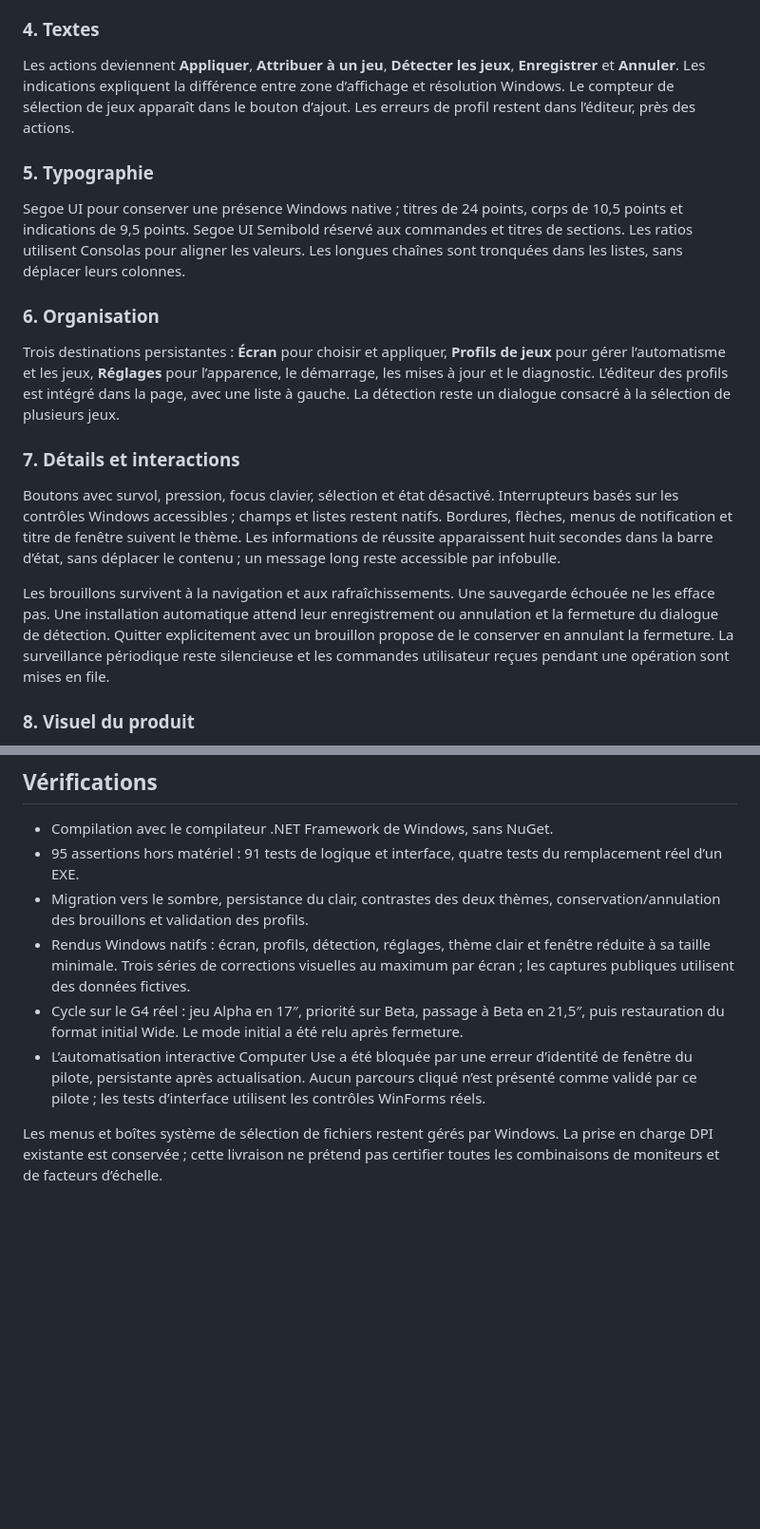
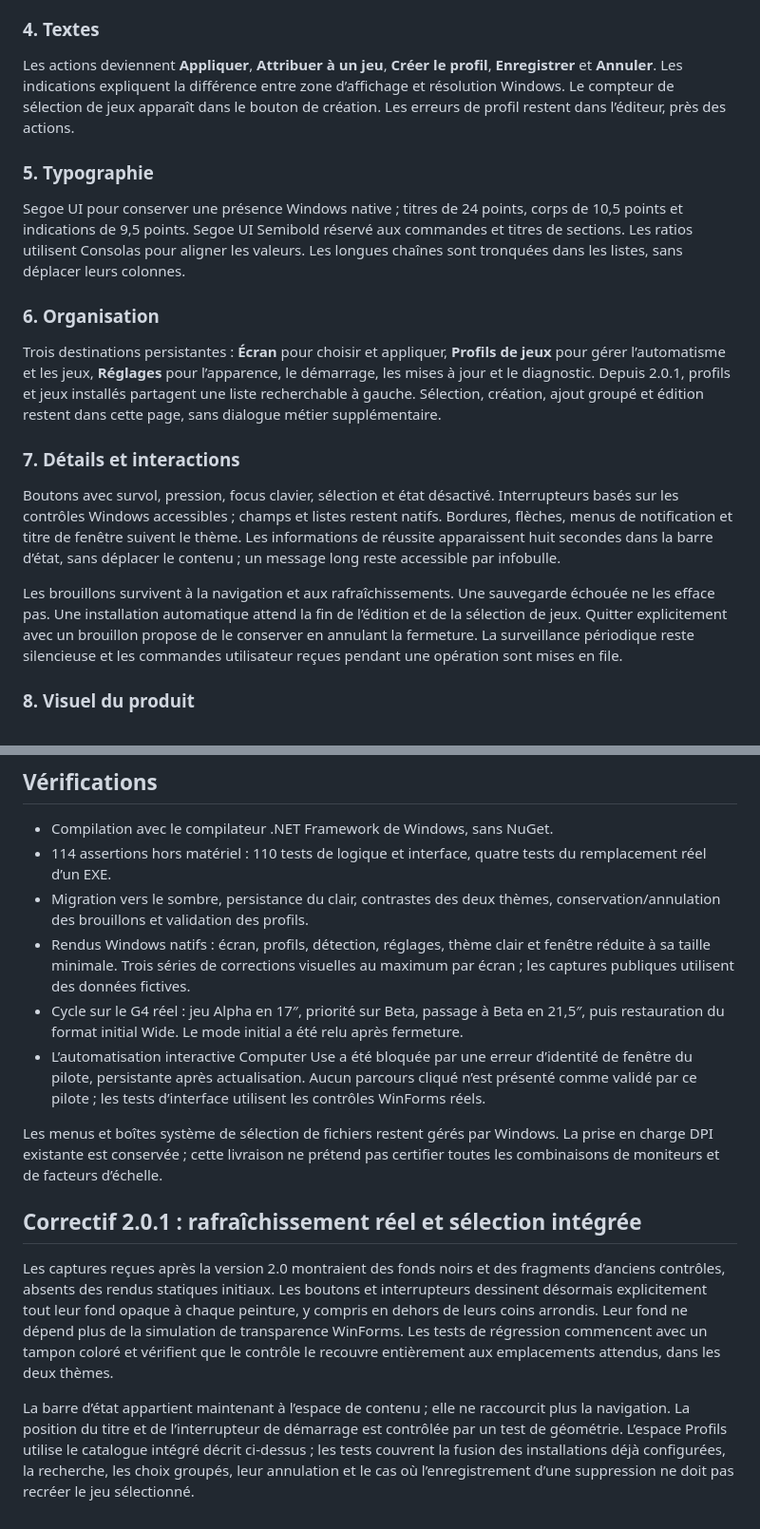
Before and after one commit to 4MZ31/AMZ.ScreenSize, a Markdown page: docs/ux-redesign.md, 2 parts joined by grey strips. Shown at 95% size. GitHub-like rendering; blank space fills up the shorter version.

```diff
--- a/docs/ux-redesign.md
+++ b/docs/ux-redesign.md
@@ -44,7 +44,7 @@ Un seul système local de traits, dans un cadre de 18 px : moniteur, profils, r
 
 ### 4. Textes
 
-Les actions deviennent **Appliquer**, **Attribuer à un jeu**, **Détecter les jeux**, **Enregistrer** et **Annuler**. Les indications expliquent la différence entre zone d’affichage et résolution Windows. Le compteur de sélection de jeux apparaît dans le bouton d’ajout. Les erreurs de profil restent dans l’éditeur, près des actions.
+Les actions deviennent **Appliquer**, **Attribuer à un jeu**, **Créer le profil**, **Enregistrer** et **Annuler**. Les indications expliquent la différence entre zone d’affichage et résolution Windows. Le compteur de sélection de jeux apparaît dans le bouton de création. Les erreurs de profil restent dans l’éditeur, près des actions.
 
 ### 5. Typographie
 
@@ -52,13 +52,13 @@ Segoe UI pour conserver une présence Windows native ; titres de 24 points, corp
 
 ### 6. Organisation
 
-Trois destinations persistantes : **Écran** pour choisir et appliquer, **Profils de jeux** pour gérer l’automatisme et les jeux, **Réglages** pour l’apparence, le démarrage, les mises à jour et le diagnostic. L’éditeur des profils est intégré dans la page, avec une liste à gauche. La détection reste un dialogue consacré à la sélection de plusieurs jeux.
+Trois destinations persistantes : **Écran** pour choisir et appliquer, **Profils de jeux** pour gérer l’automatisme et les jeux, **Réglages** pour l’apparence, le démarrage, les mises à jour et le diagnostic. Depuis 2.0.1, profils et jeux installés partagent une liste recherchable à gauche. Sélection, création, ajout groupé et édition restent dans cette page, sans dialogue métier supplémentaire.
 
 ### 7. Détails et interactions
 
 Boutons avec survol, pression, focus clavier, sélection et état désactivé. Interrupteurs basés sur les contrôles Windows accessibles ; champs et listes restent natifs. Bordures, flèches, menus de notification et titre de fenêtre suivent le thème. Les informations de réussite apparaissent huit secondes dans la barre d’état, sans déplacer le contenu ; un message long reste accessible par infobulle.
 
-Les brouillons survivent à la navigation et aux rafraîchissements. Une sauvegarde échouée ne les efface pas. Une installation automatique attend leur enregistrement ou annulation et la fermeture du dialogue de détection. Quitter explicitement avec un brouillon propose de le conserver en annulant la fermeture. La surveillance périodique reste silencieuse et les commandes utilisateur reçues pendant une opération sont mises en file.
+Les brouillons survivent à la navigation et aux rafraîchissements. Une sauvegarde échouée ne les efface pas. Une installation automatique attend la fin de l’édition et de la sélection de jeux. Quitter explicitement avec un brouillon propose de le conserver en annulant la fermeture. La surveillance périodique reste silencieuse et les commandes utilisateur reçues pendant une opération sont mises en file.
 
 ### 8. Visuel du produit
 
@@ -71,10 +71,16 @@ Retours natifs immédiats au survol, au clic, à la sélection et à la validati
 ## Vérifications
 
 - Compilation avec le compilateur .NET Framework de Windows, sans NuGet.
-- 95 assertions hors matériel : 91 tests de logique et interface, quatre tests du remplacement réel d’un EXE.
+- 114 assertions hors matériel : 110 tests de logique et interface, quatre tests du remplacement réel d’un EXE.
 - Migration vers le sombre, persistance du clair, contrastes des deux thèmes, conservation/annulation des brouillons et validation des profils.
 - Rendus Windows natifs : écran, profils, détection, réglages, thème clair et fenêtre réduite à sa taille minimale. Trois séries de corrections visuelles au maximum par écran ; les captures publiques utilisent des données fictives.
 - Cycle sur le G4 réel : jeu Alpha en 17″, priorité sur Beta, passage à Beta en 21,5″, puis restauration du format initial Wide. Le mode initial a été relu après fermeture.
 - L’automatisation interactive Computer Use a été bloquée par une erreur d’identité de fenêtre du pilote, persistante après actualisation. Aucun parcours cliqué n’est présenté comme validé par ce pilote ; les tests d’interface utilisent les contrôles WinForms réels.
 
 Les menus et boîtes système de sélection de fichiers restent gérés par Windows. La prise en charge DPI existante est conservée ; cette livraison ne prétend pas certifier toutes les combinaisons de moniteurs et de facteurs d’échelle.
+
+## Correctif 2.0.1 : rafraîchissement réel et sélection intégrée
+
+Les captures reçues après la version 2.0 montraient des fonds noirs et des fragments d’anciens contrôles, absents des rendus statiques initiaux. Les boutons et interrupteurs dessinent désormais explicitement tout leur fond opaque à chaque peinture, y compris en dehors de leurs coins arrondis. Leur fond ne dépend plus de la simulation de transparence WinForms. Les tests de régression commencent avec un tampon coloré et vérifient que le contrôle le recouvre entièrement aux emplacements attendus, dans les deux thèmes.
+
+La barre d’état appartient maintenant à l’espace de contenu ; elle ne raccourcit plus la navigation. La position du titre et de l’interrupteur de démarrage est contrôlée par un test de géométrie. L’espace Profils utilise le catalogue intégré décrit ci-dessus ; les tests couvrent la fusion des installations déjà configurées, la recherche, les choix groupés, leur annulation et le cas où l’enregistrement d’une suppression ne doit pas recréer le jeu sélectionné.
```
Also changed, not shown: CHANGELOG.md (+9 -0 lines), README.md (+4 -4 lines), docs/releases/v2.0.1.md (added, +14 -0 lines), docs/discovery.png, docs/interface-light.png, docs/interface.png, docs/profiles.png, docs/settings-light.png, docs/settings.png, 6 other files.
